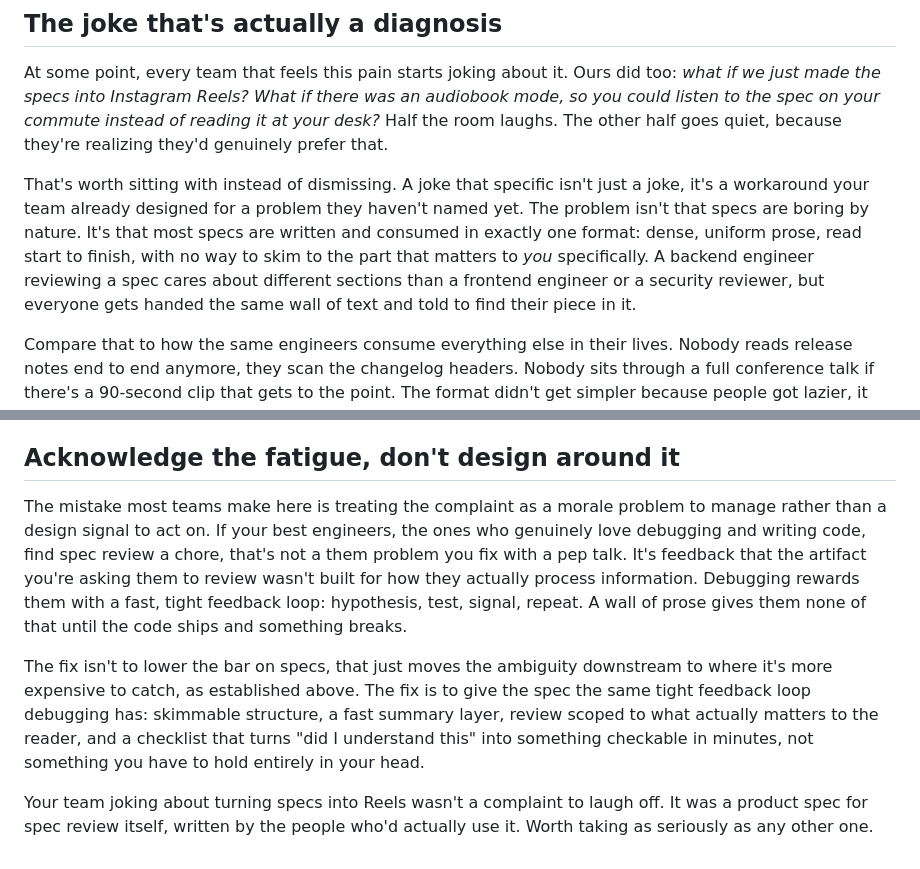
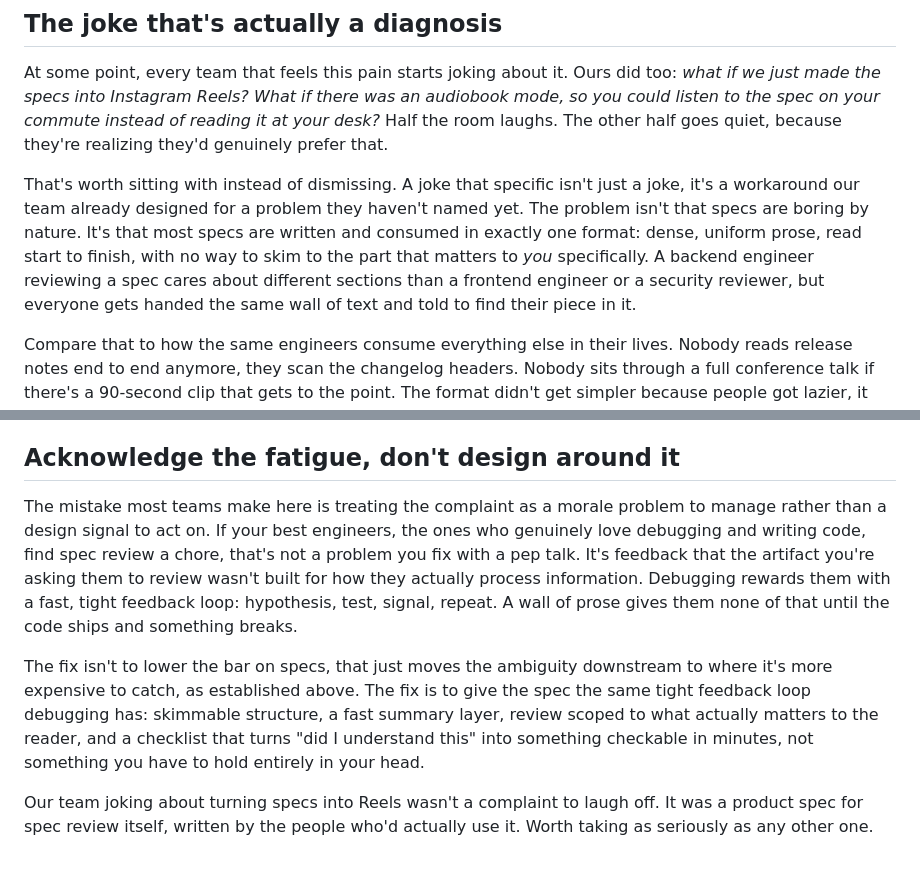
Before and after one commit to lightofthelotus/lotusluminous, a Markdown page: content/tech/05-nobody-wants-to-read-your-spec.md, 2 parts joined by grey strips. GitHub-like rendering.

Commit message:
Added the new tech blog

```diff
--- a/content/tech/05-nobody-wants-to-read-your-spec.md
+++ b/content/tech/05-nobody-wants-to-read-your-spec.md
@@ -18,7 +18,7 @@ Nobody puts "professional document reviewer" in their engineering job descriptio
 
 At some point, every team that feels this pain starts joking about it. Ours did too: *what if we just made the specs into Instagram Reels?* *What if there was an audiobook mode, so you could listen to the spec on your commute instead of reading it at your desk?* Half the room laughs. The other half goes quiet, because they're realizing they'd genuinely prefer that.
 
-That's worth sitting with instead of dismissing. A joke that specific isn't just a joke, it's a workaround your team already designed for a problem they haven't named yet. The problem isn't that specs are boring by nature. It's that most specs are written and consumed in exactly one format: dense, uniform prose, read start to finish, with no way to skim to the part that matters to *you* specifically. A backend engineer reviewing a spec cares about different sections than a frontend engineer or a security reviewer, but everyone gets handed the same wall of text and told to find their piece in it.
+That's worth sitting with instead of dismissing. A joke that specific isn't just a joke, it's a workaround our team already designed for a problem they haven't named yet. The problem isn't that specs are boring by nature. It's that most specs are written and consumed in exactly one format: dense, uniform prose, read start to finish, with no way to skim to the part that matters to *you* specifically. A backend engineer reviewing a spec cares about different sections than a frontend engineer or a security reviewer, but everyone gets handed the same wall of text and told to find their piece in it.
 
 Compare that to how the same engineers consume everything else in their lives. Nobody reads release notes end to end anymore, they scan the changelog headers. Nobody sits through a full conference talk if there's a 90-second clip that gets to the point. The format didn't get simpler because people got lazier, it got simpler because attention is finite and most of a long document is, for any given reader, not for them.
 
@@ -50,8 +50,8 @@ A lot of spec fatigue comes from asking every engineer to read every section of
 
 ## Acknowledge the fatigue, don't design around it
 
-The mistake most teams make here is treating the complaint as a morale problem to manage rather than a design signal to act on. If your best engineers, the ones who genuinely love debugging and writing code, find spec review a chore, that's not a them problem you fix with a pep talk. It's feedback that the artifact you're asking them to review wasn't built for how they actually process information. Debugging rewards them with a fast, tight feedback loop: hypothesis, test, signal, repeat. A wall of prose gives them none of that until the code ships and something breaks.
+The mistake most teams make here is treating the complaint as a morale problem to manage rather than a design signal to act on. If your best engineers, the ones who genuinely love debugging and writing code, find spec review a chore, that's not a problem you fix with a pep talk. It's feedback that the artifact you're asking them to review wasn't built for how they actually process information. Debugging rewards them with a fast, tight feedback loop: hypothesis, test, signal, repeat. A wall of prose gives them none of that until the code ships and something breaks.
 
 The fix isn't to lower the bar on specs, that just moves the ambiguity downstream to where it's more expensive to catch, as established above. The fix is to give the spec the same tight feedback loop debugging has: skimmable structure, a fast summary layer, review scoped to what actually matters to the reader, and a checklist that turns "did I understand this" into something checkable in minutes, not something you have to hold entirely in your head.
 
-Your team joking about turning specs into Reels wasn't a complaint to laugh off. It was a product spec for spec review itself, written by the people who'd actually use it. Worth taking as seriously as any other one.
+Our team joking about turning specs into Reels wasn't a complaint to laugh off. It was a product spec for spec review itself, written by the people who'd actually use it. Worth taking as seriously as any other one.
```
